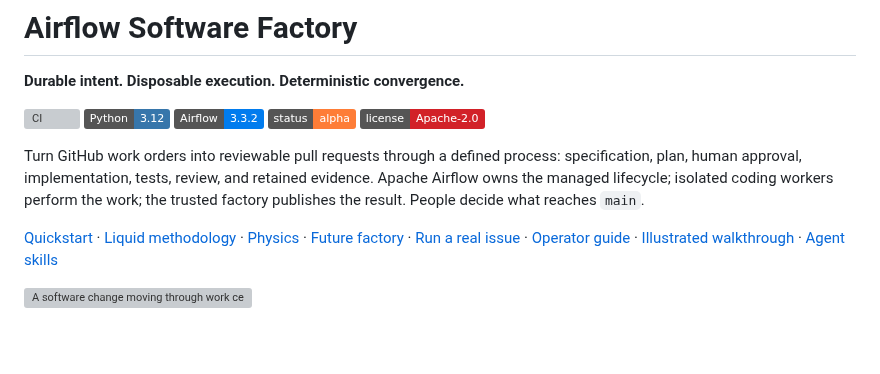
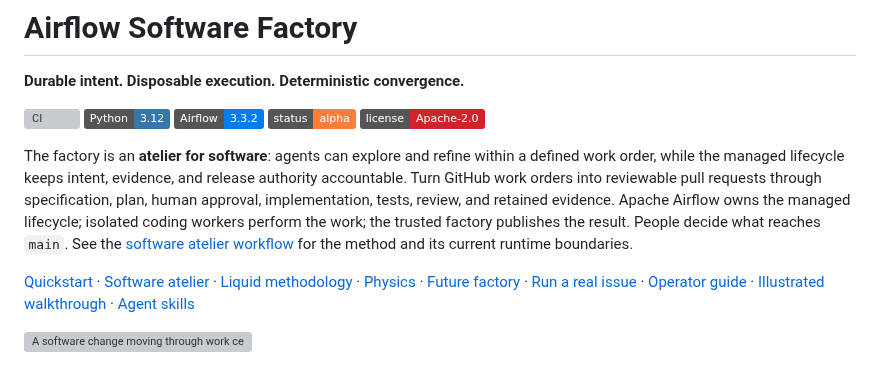
Before and after one commit to zozo123/ariflow-swfactory, a Markdown page: README.md, the part around the change. Drawn GitHub-style; badges without logos; blank space fills up the shorter version; grey boxes are pictures that could not be loaded.

Commit message:
docs: define the software atelier workflow (#2339)
* docs: define the software atelier workflow

* docs: introduce atelier workflow in README

```diff
--- a/README.md
+++ b/README.md
@@ -8,12 +8,15 @@
 [![Alpha](https://img.shields.io/badge/status-alpha-orange)](#status-and-verification)
 [![Apache 2.0](https://img.shields.io/badge/license-Apache--2.0-D22128)](LICENSE)
 
-Turn GitHub work orders into reviewable pull requests through a defined process: specification,
-plan, human approval, implementation, tests, review, and retained evidence. Apache Airflow owns the
-managed lifecycle; isolated coding workers perform the work; the trusted factory publishes the result.
-People decide what reaches `main`.
+The factory is an **atelier for software**: agents can explore and refine within a defined work
+order, while the managed lifecycle keeps intent, evidence, and release authority accountable. Turn
+GitHub work orders into reviewable pull requests through specification, plan, human approval,
+implementation, tests, review, and retained evidence. Apache Airflow owns the managed lifecycle;
+isolated coding workers perform the work; the trusted factory publishes the result. People decide
+what reaches `main`. See the [software atelier workflow](docs/software-atelier.md) for the method and
+its current runtime boundaries.
 
-[Quickstart](#quickstart) · [Liquid methodology](#the-liquid-methodology) · [Physics](#physics-of-the-factory) ·
+[Quickstart](#quickstart) · [Software atelier](docs/software-atelier.md) · [Liquid methodology](#the-liquid-methodology) · [Physics](#physics-of-the-factory) ·
 [Future factory](docs/future-factory.md) · [Run a real issue](#run-a-real-issue) · [Operator guide](docs/swf.md) ·
 [Illustrated walkthrough](https://zozo123.github.io/ariflow-swfactory/#factory-demo) · [Agent skills](#agent-skills)
 
```
Also changed, not shown: docs/software-atelier.md (added, +173 -0 lines).
